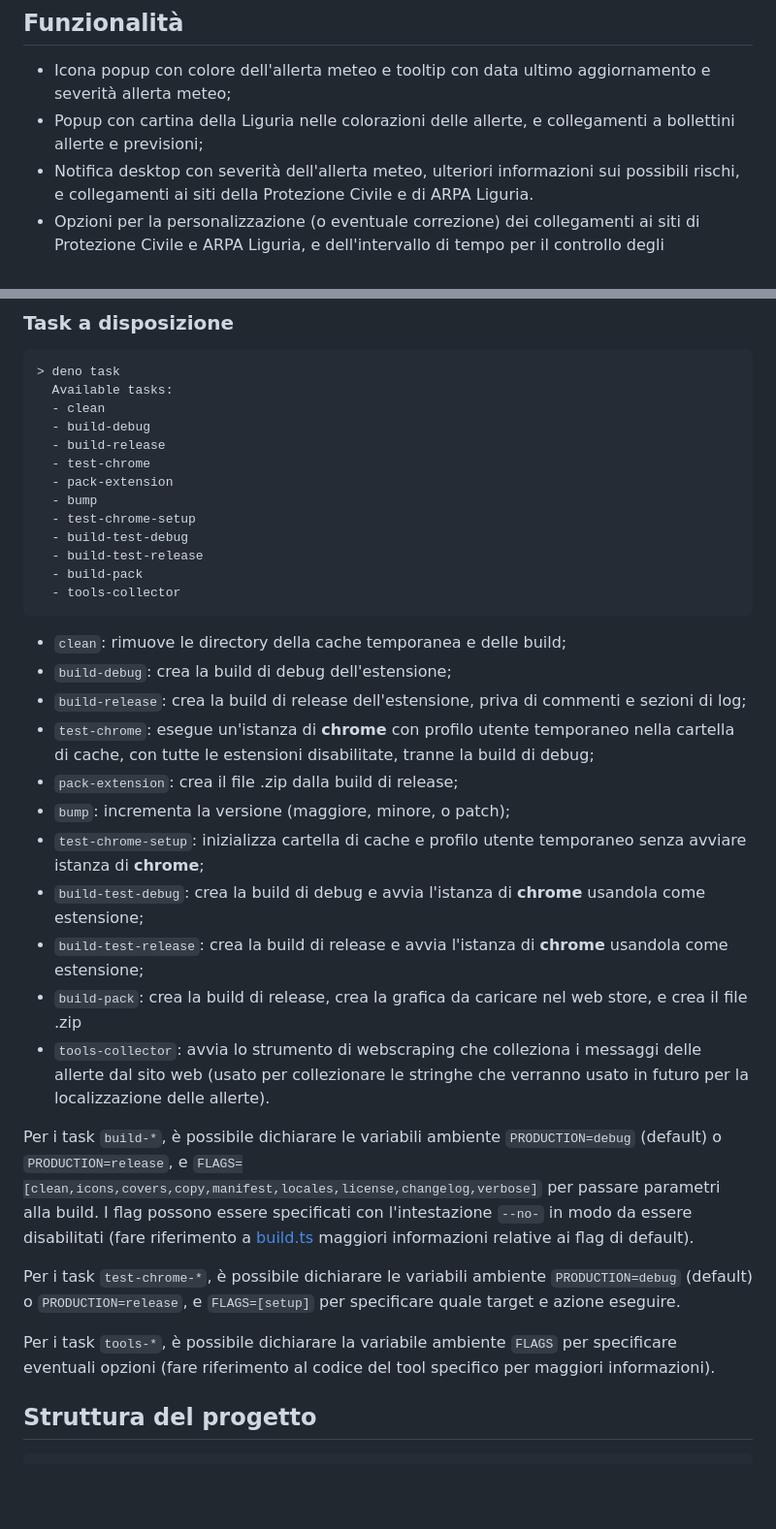
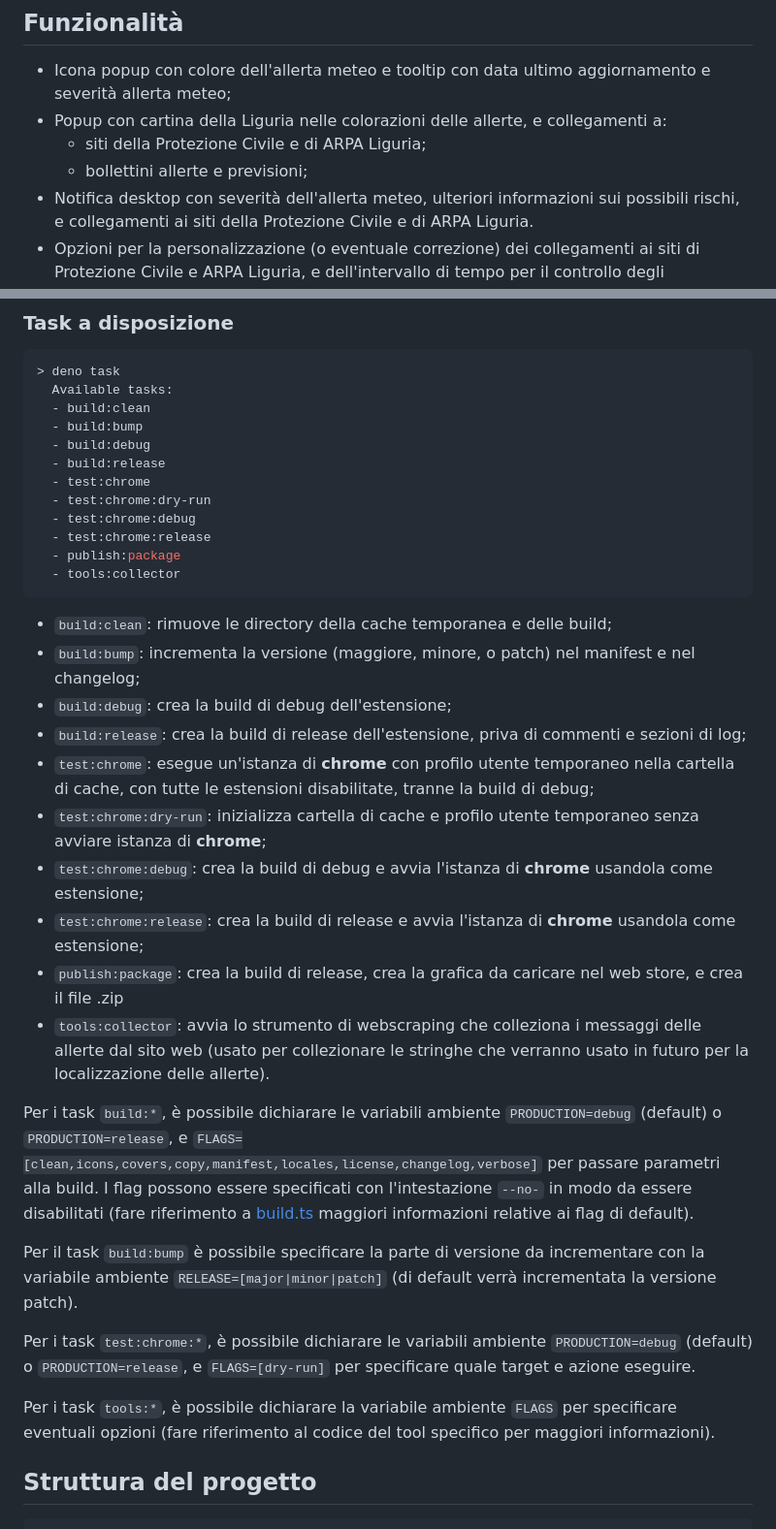
Before and after one commit to Ragnarokkr/allerta-meteo-liguria, a Markdown page: README.it.md, 2 parts joined by grey strips. Shown: that part at 97% size. Rendered like a GitHub page; blank space fills up the shorter version.

````diff
--- a/README.it.md
+++ b/README.it.md
@@ -7,7 +9,9 @@ Semplice estensione per browser basati su Chromium che si interfaccia con il sit
 ## Funzionalità
 
 * Icona popup con colore dell'allerta meteo e tooltip con data ultimo aggiornamento e severità allerta meteo;
-* Popup con cartina della Liguria nelle colorazioni delle allerte, e collegamenti a bollettini allerte e previsioni;
+* Popup con cartina della Liguria nelle colorazioni delle allerte, e collegamenti a:
+  * siti della Protezione Civile e di ARPA Liguria;
+  * bollettini allerte e previsioni;
 * Notifica desktop con severità dell'allerta meteo, ulteriori informazioni sui possibili rischi, e collegamenti ai siti della Protezione Civile e di ARPA Liguria.
 * Opzioni per la personalizzazione (o eventuale correzione) dei collegamenti ai siti di Protezione Civile e ARPA Liguria, e dell'intervallo di tempo per il controllo degli aggiornamenti.
 
@@ -37,36 +41,36 @@ Nella documentazione sul sito ufficiale puoi trovare tutte le informazioni neces
 ```bash
 > deno task
   Available tasks:
-  - clean
-  - build-debug
-  - build-release
-  - test-chrome
-  - pack-extension
-  - bump
-  - test-chrome-setup
-  - build-test-debug
-  - build-test-release
-  - build-pack
-  - tools-collector
+  - build:clean
+  - build:bump
+  - build:debug
+  - build:release
+  - test:chrome
+  - test:chrome:dry-run
+  - test:chrome:debug
+  - test:chrome:release
+  - publish:package
+  - tools:collector
 ```
 
-* `clean`: rimuove le directory della cache temporanea e delle build;
-* `build-debug`: crea la build di debug dell'estensione;
-* `build-release`: crea la build di release dell'estensione, priva di commenti e sezioni di log;
-* `test-chrome`: esegue un'istanza di **chrome** con profilo utente temporaneo nella cartella di cache, con tutte le estensioni disabilitate, tranne la build di debug;
-* `pack-extension`: crea il file .zip dalla build di release;
-* `bump`: incrementa la versione (maggiore, minore, o patch);
-* `test-chrome-setup`: inizializza cartella di cache e profilo utente temporaneo senza avviare istanza di **chrome**;
-* `build-test-debug`: crea la build di debug e avvia l'istanza di **chrome** usandola come estensione;
-* `build-test-release`: crea la build di release e avvia l'istanza di **chrome** usandola come estensione;
-* `build-pack`: crea la build di release, crea la grafica da caricare nel web store, e crea il file .zip
-* `tools-collector`: avvia lo strumento di webscraping che colleziona i messaggi delle allerte dal sito web (usato per collezionare le stringhe che verranno usato in futuro per la localizzazione delle allerte).
+* `build:clean`: rimuove le directory della cache temporanea e delle build;
+* `build:bump`: incrementa la versione (maggiore, minore, o patch) nel manifest e nel changelog;
+* `build:debug`: crea la build di debug dell'estensione;
+* `build:release`: crea la build di release dell'estensione, priva di commenti e sezioni di log;
+* `test:chrome`: esegue un'istanza di **chrome** con profilo utente temporaneo nella cartella di cache, con tutte le estensioni disabilitate, tranne la build di debug;
+* `test:chrome:dry-run`: inizializza cartella di cache e profilo utente temporaneo senza avviare istanza di **chrome**;
+* `test:chrome:debug`: crea la build di debug e avvia l'istanza di **chrome** usandola come estensione;
+* `test:chrome:release`: crea la build di release e avvia l'istanza di **chrome** usandola come estensione;
+* `publish:package`: crea la build di release, crea la grafica da caricare nel web store, e crea il file .zip
+* `tools:collector`: avvia lo strumento di webscraping che colleziona i messaggi delle allerte dal sito web (usato per collezionare le stringhe che verranno usato in futuro per la localizzazione delle allerte).
 
-Per i task `build-*`, è possibile dichiarare le variabili ambiente `PRODUCTION=debug` (default) o `PRODUCTION=release`, e `FLAGS=[clean,icons,covers,copy,manifest,locales,license,changelog,verbose]` per passare parametri alla build. I flag possono essere specificati con l'intestazione `--no-` in modo da essere disabilitati (fare riferimento a [build.ts](build/build.ts) maggiori informazioni relative ai flag di default).
+Per i task `build:*`, è possibile dichiarare le variabili ambiente `PRODUCTION=debug` (default) o `PRODUCTION=release`, e `FLAGS=[clean,icons,covers,copy,manifest,locales,license,changelog,verbose]` per passare parametri alla build. I flag possono essere specificati con l'intestazione `--no-` in modo da essere disabilitati (fare riferimento a [build.ts](build/build.ts) maggiori informazioni relative ai flag di default).
 
-Per i task `test-chrome-*`, è possibile dichiarare le variabili ambiente `PRODUCTION=debug` (default) o `PRODUCTION=release`, e `FLAGS=[setup]` per specificare quale target e azione eseguire.
+Per il task `build:bump` è possibile specificare la parte di versione da incrementare con la variabile ambiente `RELEASE=[major|minor|patch]` (di default verrà incrementata la versione patch).
 
-Per i task `tools-*`, è possibile dichiarare la variabile ambiente `FLAGS` per specificare eventuali opzioni (fare riferimento al codice del tool specifico per maggiori informazioni).
+Per i task `test:chrome:*`, è possibile dichiarare le variabili ambiente `PRODUCTION=debug` (default) o `PRODUCTION=release`, e `FLAGS=[dry-run]` per specificare quale target e azione eseguire.
+
+Per i task `tools:*`, è possibile dichiarare la variabile ambiente `FLAGS` per specificare eventuali opzioni (fare riferimento al codice del tool specifico per maggiori informazioni).
 
 ## Struttura del progetto
 
````
Also changed, not shown: other parts of README.it.md (+2 -0 lines), README.md (+30 -26 lines).
